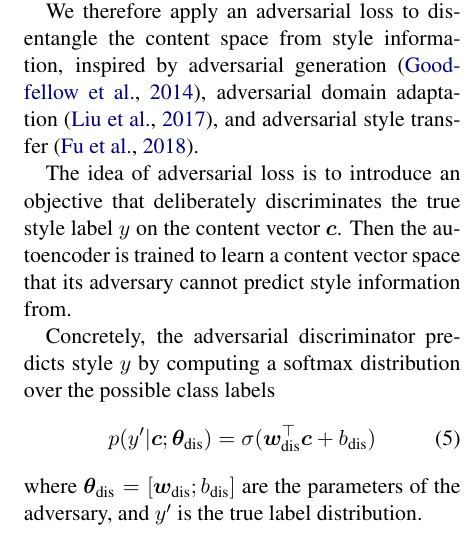
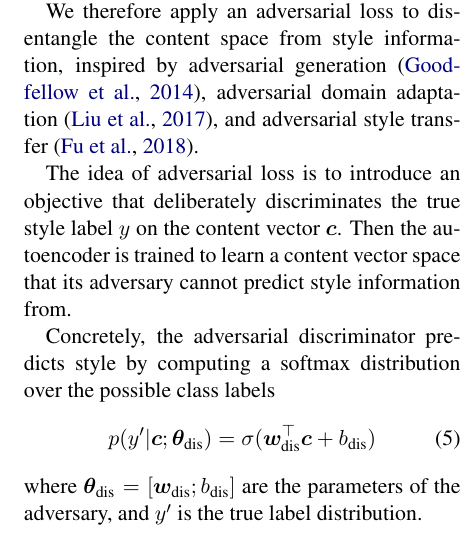
Before and after one commit to vineetjohn/style-transfer-paper, a LaTeX paper (emnlp2018.tex): part of one column of page 4 of 9, cut so that both start at the same text. Compiled offline with pdfLaTeX.

Commit message:
Fix notation error

```diff
--- a/emnlp2018.tex
+++ b/emnlp2018.tex
@@ -249,7 +249,7 @@ We therefore apply an adversarial loss to disentangle the content space from sty
 
 The idea of adversarial loss is to introduce an objective that deliberately discriminates the true style label $y$ on the content vector $\bm c$. Then the autoencoder is trained to learn a content vector space that its adversary cannot predict style information from.
 
-Concretely, the adversarial discriminator predicts style $y$ by computing a softmax distribution over the possible class labels
+Concretely, the adversarial discriminator predicts style by computing a softmax distribution over the possible class labels
 \begin{equation}
 	p(y' | \bm c; \bm\theta_\text{dis}) = \sigma(\bm w_\text{dis}^\top \bm c + b_\text{dis})
 \end{equation}
```
